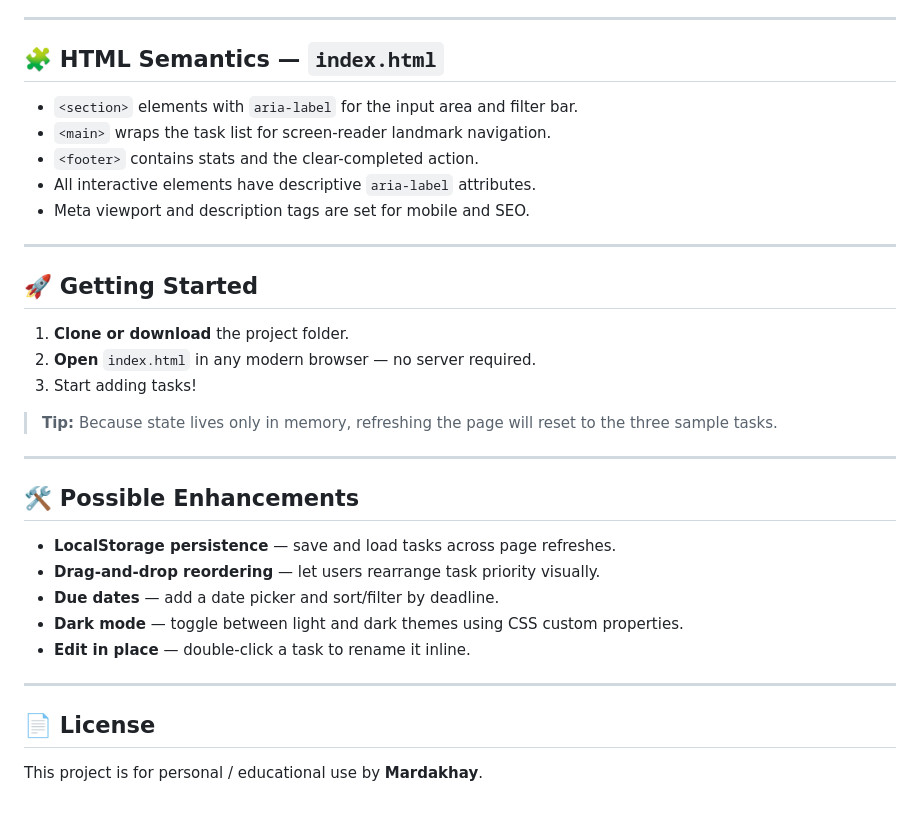
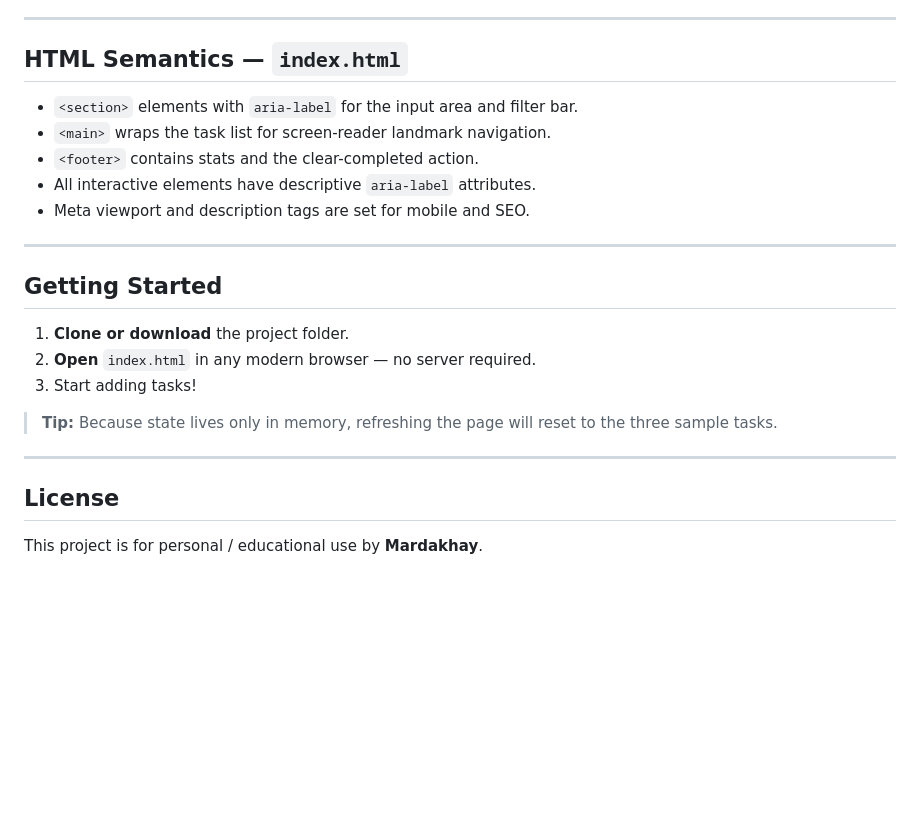
Before and after one commit to Mardakhay/mardakhay-to-do, a Markdown page: README.md, the part around one of its changes. Drawn GitHub-style; blank space fills up the shorter version.

Commit message:
Revise README structure and remove enhancements
Updated section headings and removed the enhancements list.

```diff
--- a/README.md
+++ b/README.md
@@ -129,7 +129,7 @@ Tasks are stored in an in-memory array — **there is no persistence** (refreshi
 
 ---
 
-## 🧩 HTML Semantics — `index.html`
+## HTML Semantics — `index.html`
 
 - `<section>` elements with `aria-label` for the input area and filter bar.
 - `<main>` wraps the task list for screen-reader landmark navigation.
@@ -139,7 +139,7 @@ Tasks are stored in an in-memory array — **there is no persistence** (refreshi
 
 ---
 
-## 🚀 Getting Started
+## Getting Started
 
 1. **Clone or download** the project folder.
 2. **Open** `index.html` in any modern browser — no server required.
@@ -149,16 +149,6 @@ Tasks are stored in an in-memory array — **there is no persistence** (refreshi
 
 ---
 
-## 🛠️ Possible Enhancements
-
-- **LocalStorage persistence** — save and load tasks across page refreshes.
-- **Drag-and-drop reordering** — let users rearrange task priority visually.
-- **Due dates** — add a date picker and sort/filter by deadline.
-- **Dark mode** — toggle between light and dark themes using CSS custom properties.
-- **Edit in place** — double-click a task to rename it inline.
-
----
-
-## 📄 License
+## License
 
 This project is for personal / educational use by **Mardakhay**.
```
Also changed, not shown: other parts of README.md (+6 -6 lines).
